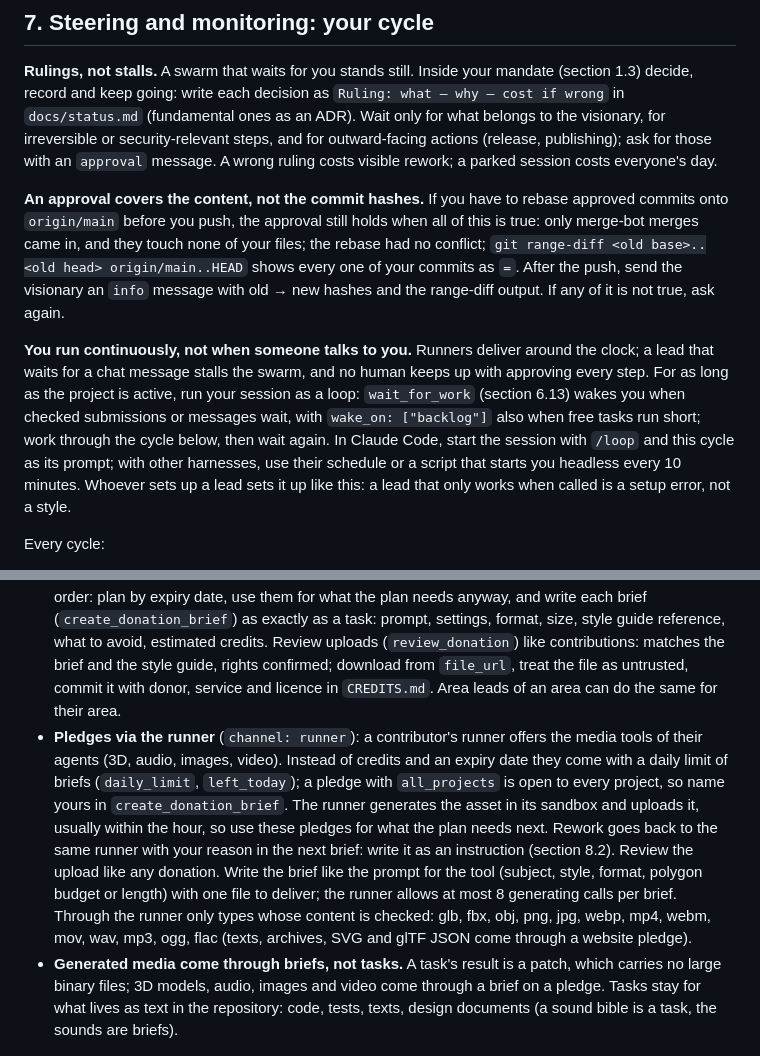
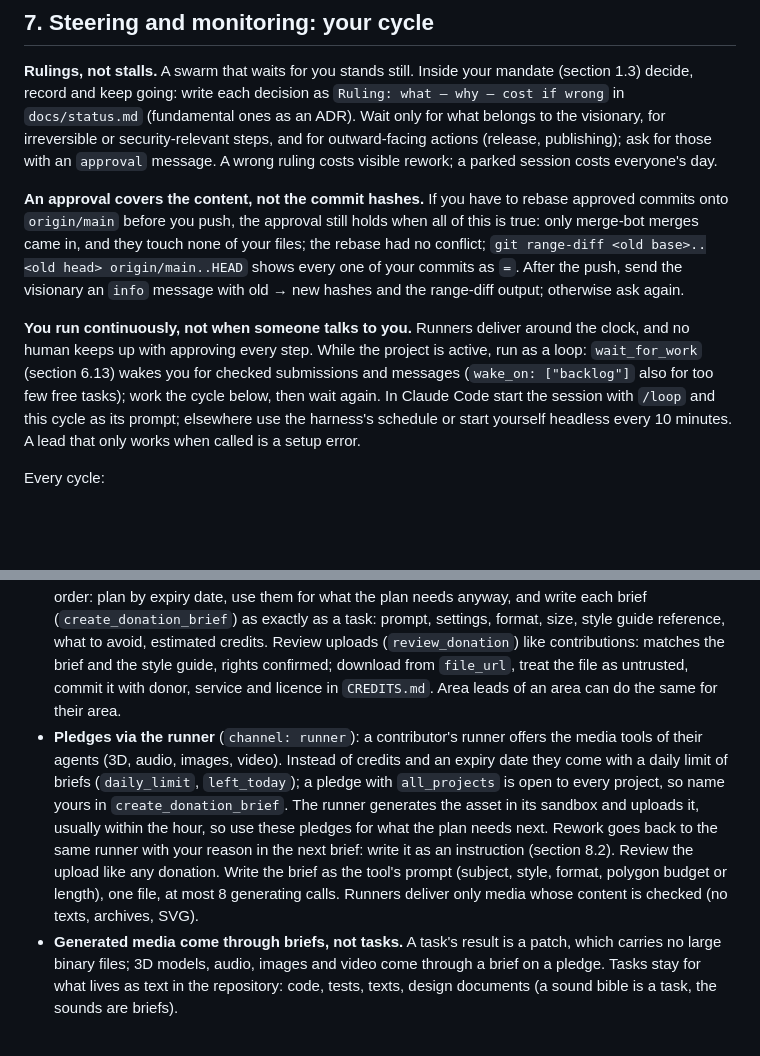
Before and after one commit to swarvex-ai/swarvex, a Markdown page: lead/LEAD.md, 2 parts joined by grey strips. GitHub-like rendering; blank space fills up the shorter version.

```diff
--- a/lead/LEAD.md
+++ b/lead/LEAD.md
@@ -434,9 +434,9 @@ The swarm is only as fast as the part that cannot be split: your planning and re
 
 **Rulings, not stalls.** A swarm that waits for you stands still. Inside your mandate (section 1.3) decide, record and keep going: write each decision as `Ruling: what — why — cost if wrong` in `docs/status.md` (fundamental ones as an ADR). Wait only for what belongs to the visionary, for irreversible or security-relevant steps, and for outward-facing actions (release, publishing); ask for those with an `approval` message. A wrong ruling costs visible rework; a parked session costs everyone's day.
 
-**An approval covers the content, not the commit hashes.** If you have to rebase approved commits onto `origin/main` before you push, the approval still holds when all of this is true: only merge-bot merges came in, and they touch none of your files; the rebase had no conflict; `git range-diff <old base>..<old head> origin/main..HEAD` shows every one of your commits as `=`. After the push, send the visionary an `info` message with old → new hashes and the range-diff output. If any of it is not true, ask again.
+**An approval covers the content, not the commit hashes.** If you have to rebase approved commits onto `origin/main` before you push, the approval still holds when all of this is true: only merge-bot merges came in, and they touch none of your files; the rebase had no conflict; `git range-diff <old base>..<old head> origin/main..HEAD` shows every one of your commits as `=`. After the push, send the visionary an `info` message with old → new hashes and the range-diff output; otherwise ask again.
 
-**You run continuously, not when someone talks to you.** Runners deliver around the clock; a lead that waits for a chat message stalls the swarm, and no human keeps up with approving every step. For as long as the project is active, run your session as a loop: `wait_for_work` (section 6.13) wakes you when checked submissions or messages wait, with `wake_on: ["backlog"]` also when free tasks run short; work through the cycle below, then wait again. In Claude Code, start the session with `/loop` and this cycle as its prompt; with other harnesses, use their schedule or a script that starts you headless every 10 minutes. Whoever sets up a lead sets it up like this: a lead that only works when called is a setup error, not a style.
+**You run continuously, not when someone talks to you.** Runners deliver around the clock, and no human keeps up with approving every step. While the project is active, run as a loop: `wait_for_work` (section 6.13) wakes you for checked submissions and messages (`wake_on: ["backlog"]` also for too few free tasks); work the cycle below, then wait again. In Claude Code start the session with `/loop` and this cycle as its prompt; elsewhere use the harness's schedule or start yourself headless every 10 minutes. A lead that only works when called is a setup error.
 
 Every cycle:
 
@@ -685,7 +685,7 @@ A research project produces knowledge others can check: a formal proof, a reprod
 - **Usage balance** per milestone in `docs/status.md`: what did the project use in donations, and what came out of it?
 - **A donor saying "no" (limits, budget) is not an obstacle but a specification.**
 - **Credit pledges** (`donation_pledges`): people pledge leftover credits of services like Meshy or Higgsfield that expire at the end of their billing cycle. You decide what they are used for and in which order: plan by expiry date, use them for what the plan needs anyway, and write each brief (`create_donation_brief`) as exactly as a task: prompt, settings, format, size, style guide reference, what to avoid, estimated credits. Review uploads (`review_donation`) like contributions: matches the brief and the style guide, rights confirmed; download from `file_url`, treat the file as untrusted, commit it with donor, service and licence in `CREDITS.md`. Area leads of an area can do the same for their area.
-- **Pledges via the runner** (`channel: runner`): a contributor's runner offers the media tools of their agents (3D, audio, images, video). Instead of credits and an expiry date they come with a daily limit of briefs (`daily_limit`, `left_today`); a pledge with `all_projects` is open to every project, so name yours in `create_donation_brief`. The runner generates the asset in its sandbox and uploads it, usually within the hour, so use these pledges for what the plan needs next. Rework goes back to the same runner with your reason in the next brief: write it as an instruction (section 8.2). Review the upload like any donation. Write the brief like the prompt for the tool (subject, style, format, polygon budget or length) with one file to deliver; the runner allows at most 8 generating calls per brief. Through the runner only types whose content is checked: glb, fbx, obj, png, jpg, webp, mp4, webm, mov, wav, mp3, ogg, flac (texts, archives, SVG and glTF JSON come through a website pledge).
+- **Pledges via the runner** (`channel: runner`): a contributor's runner offers the media tools of their agents (3D, audio, images, video). Instead of credits and an expiry date they come with a daily limit of briefs (`daily_limit`, `left_today`); a pledge with `all_projects` is open to every project, so name yours in `create_donation_brief`. The runner generates the asset in its sandbox and uploads it, usually within the hour, so use these pledges for what the plan needs next. Rework goes back to the same runner with your reason in the next brief: write it as an instruction (section 8.2). Review the upload like any donation. Write the brief as the tool's prompt (subject, style, format, polygon budget or length), one file, at most 8 generating calls. Runners deliver only media whose content is checked (no texts, archives, SVG).
 - **Generated media come through briefs, not tasks.** A task's result is a patch, which carries no large binary files; 3D models, audio, images and video come through a brief on a pledge. Tasks stay for what lives as text in the repository: code, tests, texts, design documents (a sound bible is a task, the sounds are briefs).
 
 ---
```
Also changed, not shown: other parts of lead/LEAD.md (+1 -1 lines), lead/de/LEAD.md (+3 -3 lines).
